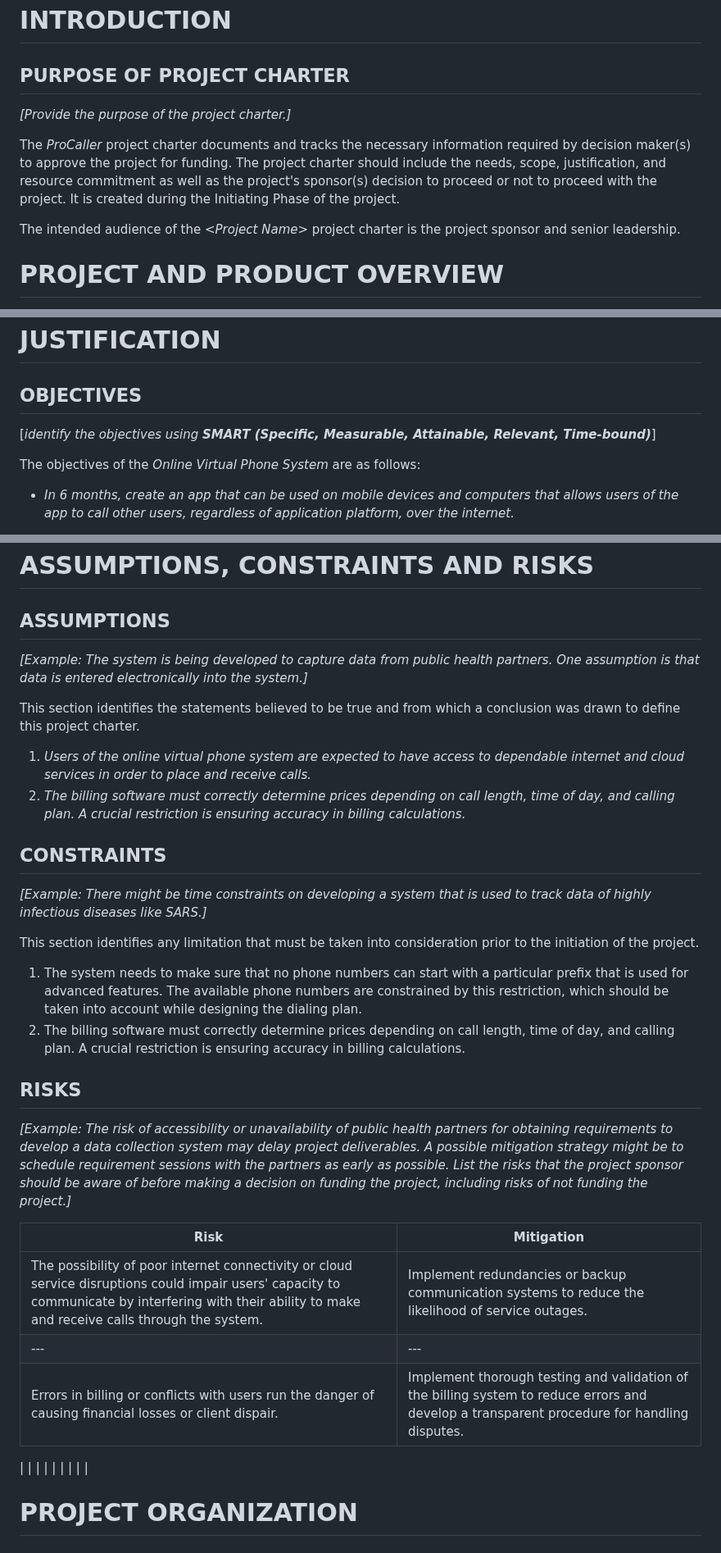
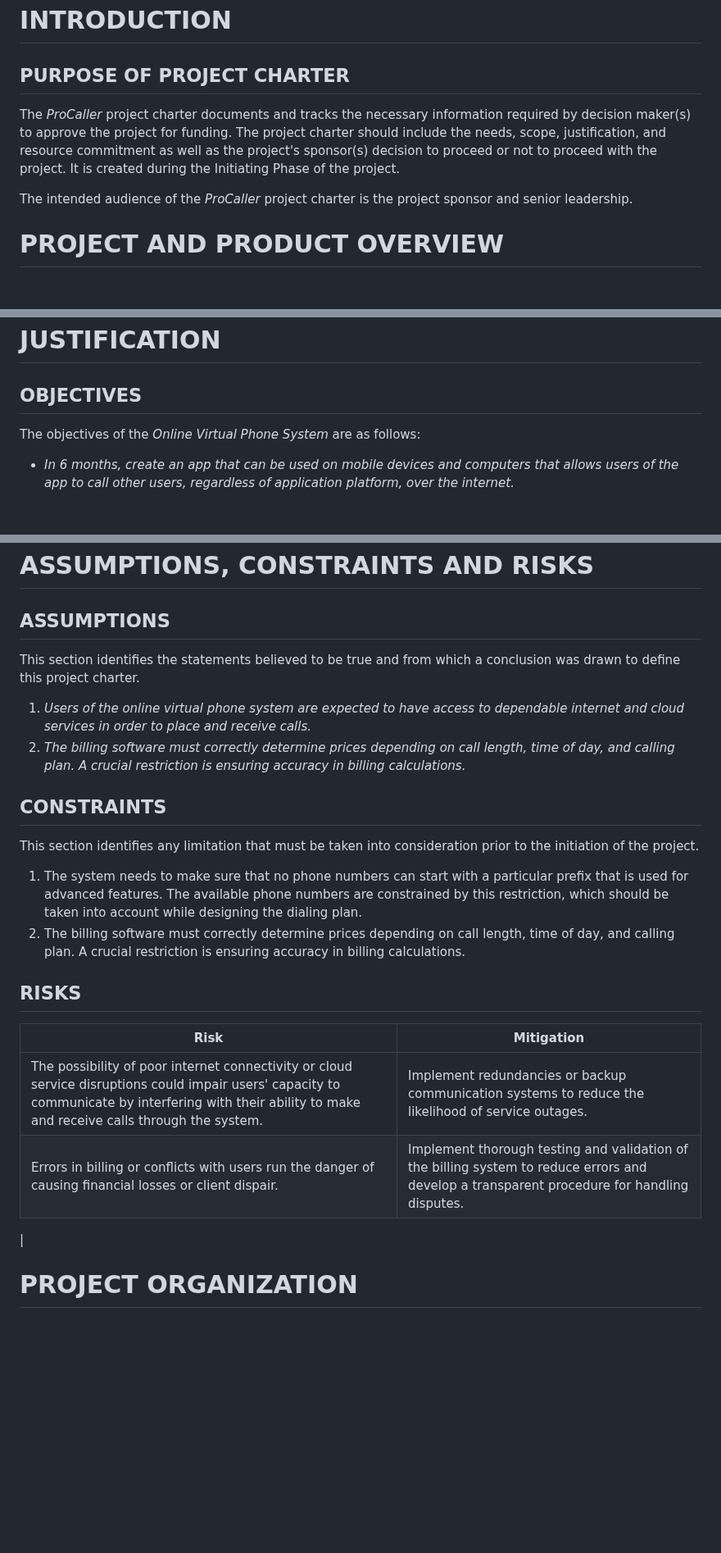
Before and after one commit to Developik/comp4050, a Markdown page: Project_Charter.md, 3 parts joined by grey strips. Shown at 82% size. GitHub-like rendering; blank space fills up the shorter version.

```diff
--- a/Project_Charter.md
+++ b/Project_Charter.md
@@ -99,11 +77,9 @@ _[Provide information on how the development and distribution of the Project Cha
 
 ## PURPOSE OF PROJECT CHARTER
 
-_[Provide the purpose of the project charter.]_
-
 The _ProCaller_ project charter documents and tracks the necessary information required by decision maker(s) to approve the project for funding. The project charter should include the needs, scope, justification, and resource commitment as well as the project's sponsor(s) decision to proceed or not to proceed with the project. It is created during the Initiating Phase of the project.
 
-The intended audience of the _\<Project Name\>_ project charter is the project sponsor and senior leadership.
+The intended audience of the _ProCaller_ project charter is the project sponsor and senior leadership.
 
 # PROJECT AND PRODUCT OVERVIEW
 
@@ -115,7 +91,6 @@ The estimated time for this project is 18 months with an estimated budget of $1.
 
 ## OBJECTIVES
 
-[_identify the objectives using_ _**SMART (Specific, Measurable, Attainable, Relevant, Time-bound)**_]
 
 The objectives of the _Online Virtual Phone System_ are as follows:
 
@@ -196,7 +170,6 @@ The table below lists the high-level Executive Milestones of the project and the
 
 ## ASSUMPTIONS
 
-_[Example: The system is being developed to capture data from public health partners. One assumption is that data is entered electronically into the system.]_
 
 This section identifies the statements believed to be true and from which a conclusion was drawn to define this project charter.
 
@@ -205,7 +178,6 @@ This section identifies the statements believed to be true and from which a conc
 
 ## CONSTRAINTS
 
-_[Example: There might be time constraints on developing a system that is used to track data of highly infectious diseases like SARS.]_
 
 This section identifies any limitation that must be taken into consideration prior to the initiation of the project.
 
@@ -214,22 +186,14 @@ This section identifies any limitation that must be taken into consideration pri
 
 ## RISKS
 
-_[Example: The risk of accessibility or unavailability of public health partners for obtaining requirements to develop a data collection system may delay project deliverables. A possible mitigation strategy might be to schedule requirement sessions with the partners as early as possible. List the risks that the project sponsor should be aware of before making a decision on funding the project, including risks of not funding the project.]_
 
 | **Risk** | **Mitigation** |
 | --- | --- |
 | The possibility of poor internet connectivity or cloud service disruptions could impair users' capacity to communicate by interfering with their ability to make and receive calls through the system. | Implement redundancies or backup communication systems to reduce the likelihood of service outages. |
-| --- | --- |
 | Errors in billing or conflicts with users run the danger of causing financial losses or client dispair. | Implement thorough testing and validation of the billing system to reduce errors and develop a transparent procedure for handling disputes. |
 |
- |
- |
-|
- |
- |
-|
- |
- |
+
+
 
 
 # PROJECT ORGANIZATION
```
Also changed, not shown: other parts of Project_Charter.md (+20 -45 lines).
